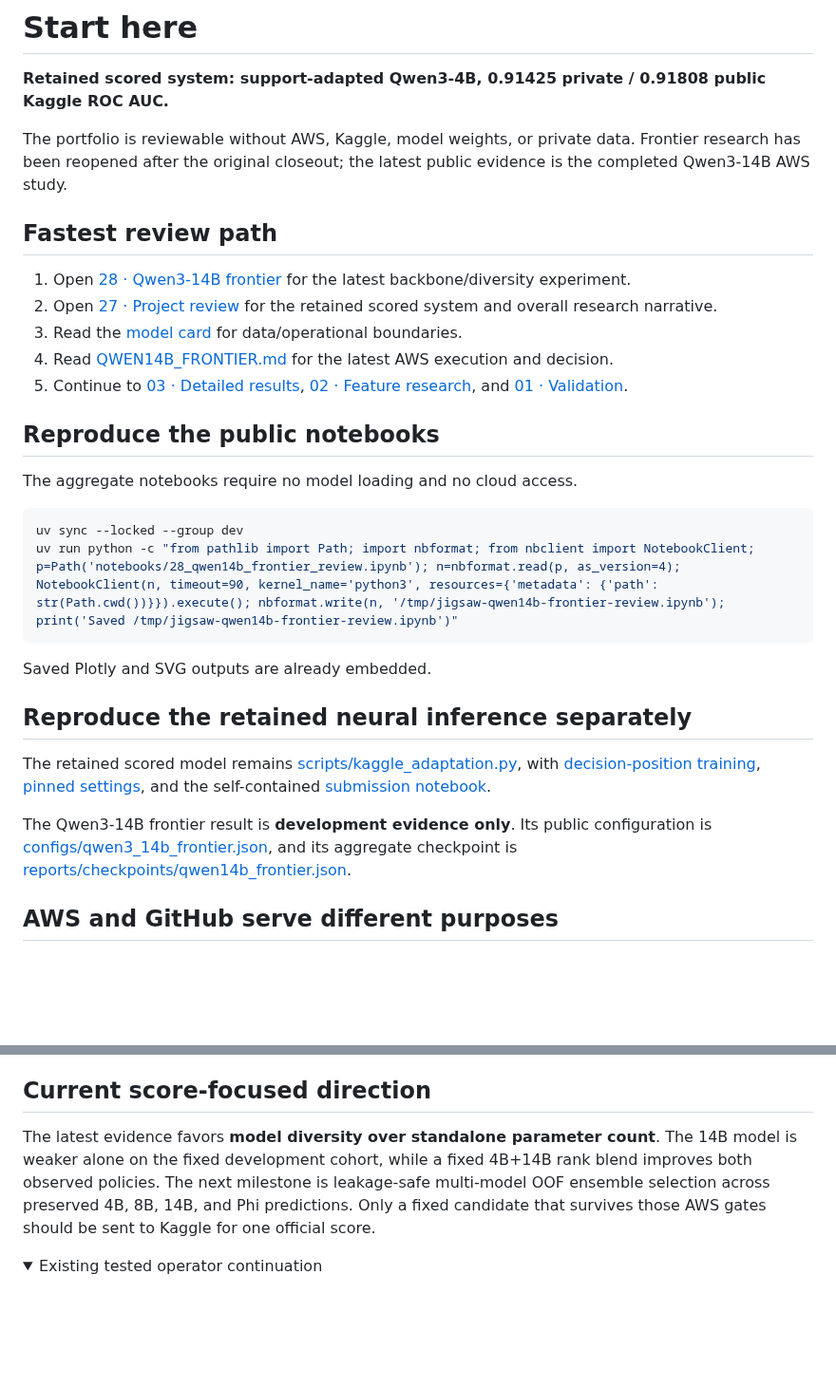
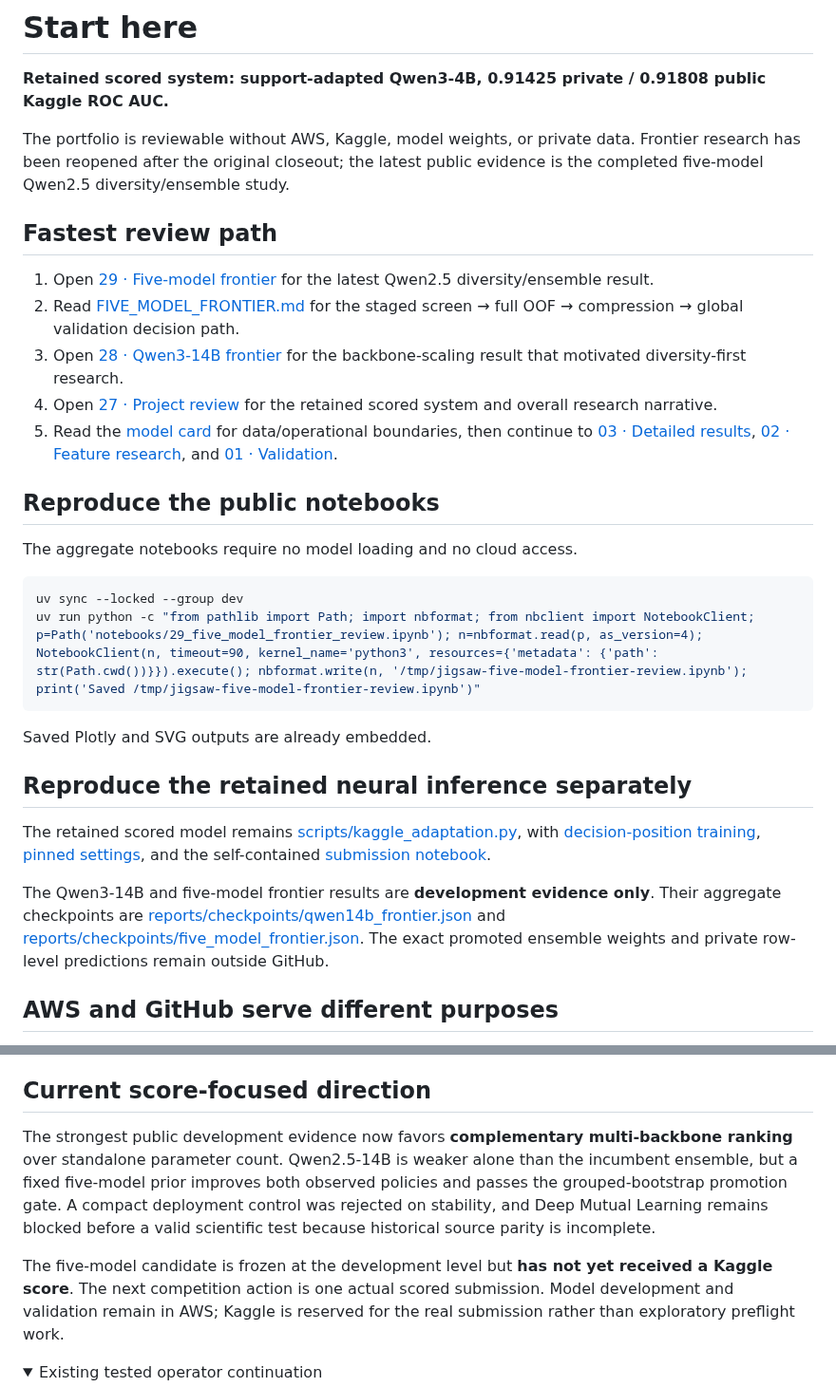
Before and after one commit to alvaromendizabal/jigsaw-rule-classifier, a Markdown page: START_HERE.md, 2 parts joined by grey strips. Shown at 95% size. Rendered like a GitHub page; folded sections open; blank space fills up the shorter version.

Commit message:
Refresh review path for five-model frontier

````diff
--- a/START_HERE.md
+++ b/START_HERE.md
@@ -2,15 +2,15 @@
 
 **Retained scored system: support-adapted Qwen3-4B, 0.91425 private / 0.91808 public Kaggle ROC AUC.**
 
-The portfolio is reviewable without AWS, Kaggle, model weights, or private data. Frontier research has been reopened after the original closeout; the latest public evidence is the completed Qwen3-14B AWS study.
+The portfolio is reviewable without AWS, Kaggle, model weights, or private data. Frontier research has been reopened after the original closeout; the latest public evidence is the completed five-model Qwen2.5 diversity/ensemble study.
 
 ## Fastest review path
 
-1. Open [28 · Qwen3-14B frontier](notebooks/28_qwen14b_frontier_review.ipynb) for the latest backbone/diversity experiment.
-2. Open [27 · Project review](notebooks/27_latest_system_checkpoint.ipynb) for the retained scored system and overall research narrative.
-3. Read the [model card](MODEL_CARD.md) for data/operational boundaries.
-4. Read [QWEN14B_FRONTIER.md](docs/QWEN14B_FRONTIER.md) for the latest AWS execution and decision.
-5. Continue to [03 · Detailed results](notebooks/03_saved_results.ipynb), [02 · Feature research](notebooks/02_baseline_and_review.ipynb), and [01 · Validation](notebooks/01_data_and_validation.ipynb).
+1. Open [29 · Five-model frontier](notebooks/29_five_model_frontier_review.ipynb) for the latest Qwen2.5 diversity/ensemble result.
+2. Read [FIVE_MODEL_FRONTIER.md](docs/FIVE_MODEL_FRONTIER.md) for the staged screen → full OOF → compression → global validation decision path.
+3. Open [28 · Qwen3-14B frontier](notebooks/28_qwen14b_frontier_review.ipynb) for the backbone-scaling result that motivated diversity-first research.
+4. Open [27 · Project review](notebooks/27_latest_system_checkpoint.ipynb) for the retained scored system and overall research narrative.
+5. Read the [model card](MODEL_CARD.md) for data/operational boundaries, then continue to [03 · Detailed results](notebooks/03_saved_results.ipynb), [02 · Feature research](notebooks/02_baseline_and_review.ipynb), and [01 · Validation](notebooks/01_data_and_validation.ipynb).
 
 ## Reproduce the public notebooks
 
@@ -18,7 +18,7 @@ The aggregate notebooks require no model loading and no cloud access.
 
 ```bash
 uv sync --locked --group dev
-uv run python -c "from pathlib import Path; import nbformat; from nbclient import NotebookClient; p=Path('notebooks/28_qwen14b_frontier_review.ipynb'); n=nbformat.read(p, as_version=4); NotebookClient(n, timeout=90, kernel_name='python3', resources={'metadata': {'path': str(Path.cwd())}}).execute(); nbformat.write(n, '/tmp/jigsaw-qwen14b-frontier-review.ipynb'); print('Saved /tmp/jigsaw-qwen14b-frontier-review.ipynb')"
+uv run python -c "from pathlib import Path; import nbformat; from nbclient import NotebookClient; p=Path('notebooks/29_five_model_frontier_review.ipynb'); n=nbformat.read(p, as_version=4); NotebookClient(n, timeout=90, kernel_name='python3', resources={'metadata': {'path': str(Path.cwd())}}).execute(); nbformat.write(n, '/tmp/jigsaw-five-model-frontier-review.ipynb'); print('Saved /tmp/jigsaw-five-model-frontier-review.ipynb')"
 ```
 
 Saved Plotly and SVG outputs are already embedded.
@@ -27,7 +27,7 @@ Saved Plotly and SVG outputs are already embedded.
 
 The retained scored model remains [scripts/kaggle_adaptation.py](scripts/kaggle_adaptation.py), with [decision-position training](scripts/decision_training.py), [pinned settings](configs/kaggle_adaptation.json), and the self-contained [submission notebook](kaggle/submission.ipynb).
 
-The Qwen3-14B frontier result is **development evidence only**. Its public configuration is [configs/qwen3_14b_frontier.json](configs/qwen3_14b_frontier.json), and its aggregate checkpoint is [reports/checkpoints/qwen14b_frontier.json](reports/checkpoints/qwen14b_frontier.json).
+The Qwen3-14B and five-model frontier results are **development evidence only**. Their aggregate checkpoints are [reports/checkpoints/qwen14b_frontier.json](reports/checkpoints/qwen14b_frontier.json) and [reports/checkpoints/five_model_frontier.json](reports/checkpoints/five_model_frontier.json). The exact promoted ensemble weights and private row-level predictions remain outside GitHub.
 
 ## AWS and GitHub serve different purposes
 
@@ -39,7 +39,9 @@ Do not treat GitHub as an AWS mirror. Do not publish raw competition rows, priva
 
 ## Current score-focused direction
 
-The latest evidence favors **model diversity over standalone parameter count**. The 14B model is weaker alone on the fixed development cohort, while a fixed 4B+14B rank blend improves both observed policies. The next milestone is leakage-safe multi-model OOF ensemble selection across preserved 4B, 8B, 14B, and Phi predictions. Only a fixed candidate that survives those AWS gates should be sent to Kaggle for one official score.
+The strongest public development evidence now favors **complementary multi-backbone ranking** over standalone parameter count. Qwen2.5-14B is weaker alone than the incumbent ensemble, but a fixed five-model prior improves both observed policies and passes the grouped-bootstrap promotion gate. A compact deployment control was rejected on stability, and Deep Mutual Learning remains blocked before a valid scientific test because historical source parity is incomplete.
+
+The five-model candidate is frozen at the development level but **has not yet received a Kaggle score**. The next competition action is one actual scored submission. Model development and validation remain in AWS; Kaggle is reserved for the real submission rather than exploratory preflight work.
 
 <details>
 <summary>Existing tested operator continuation</summary>
````
